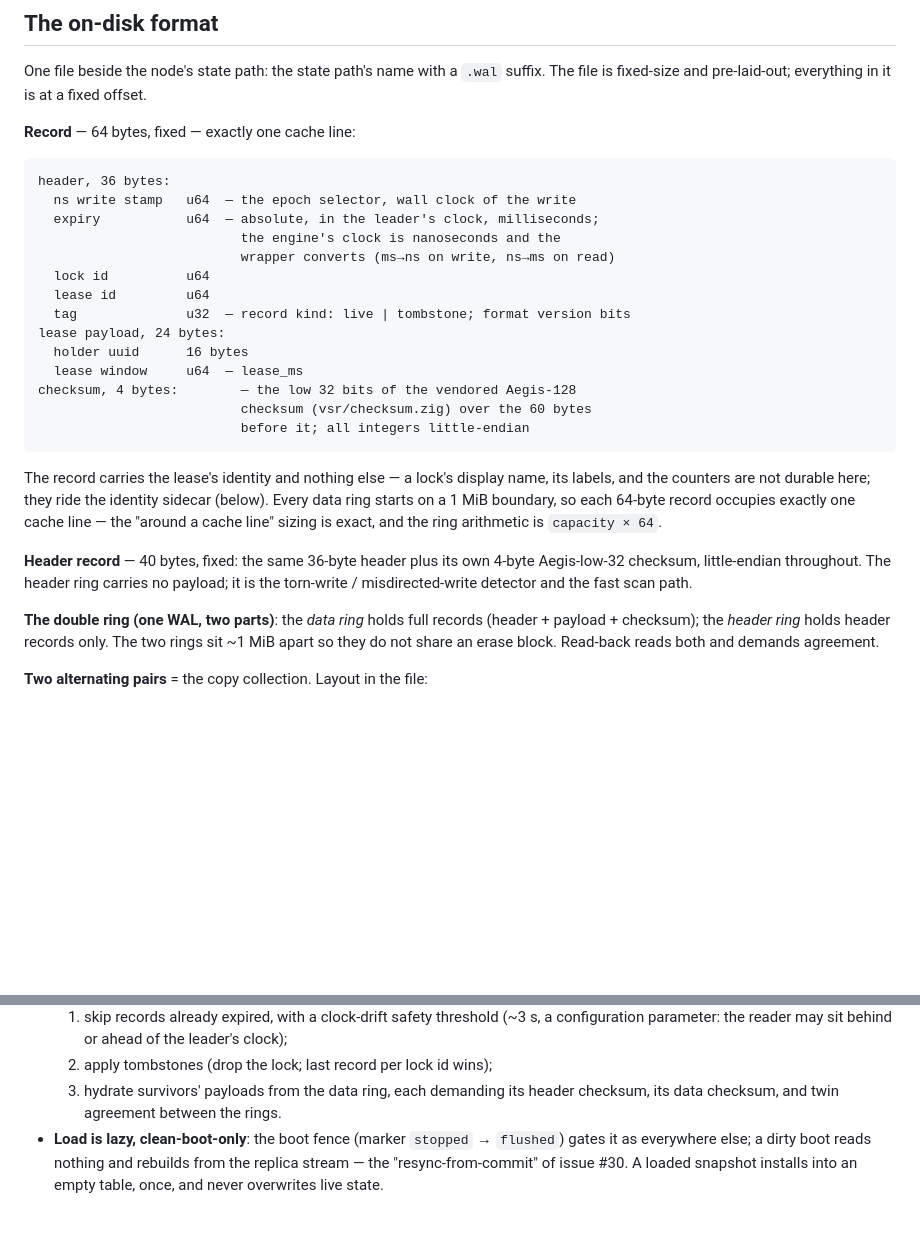
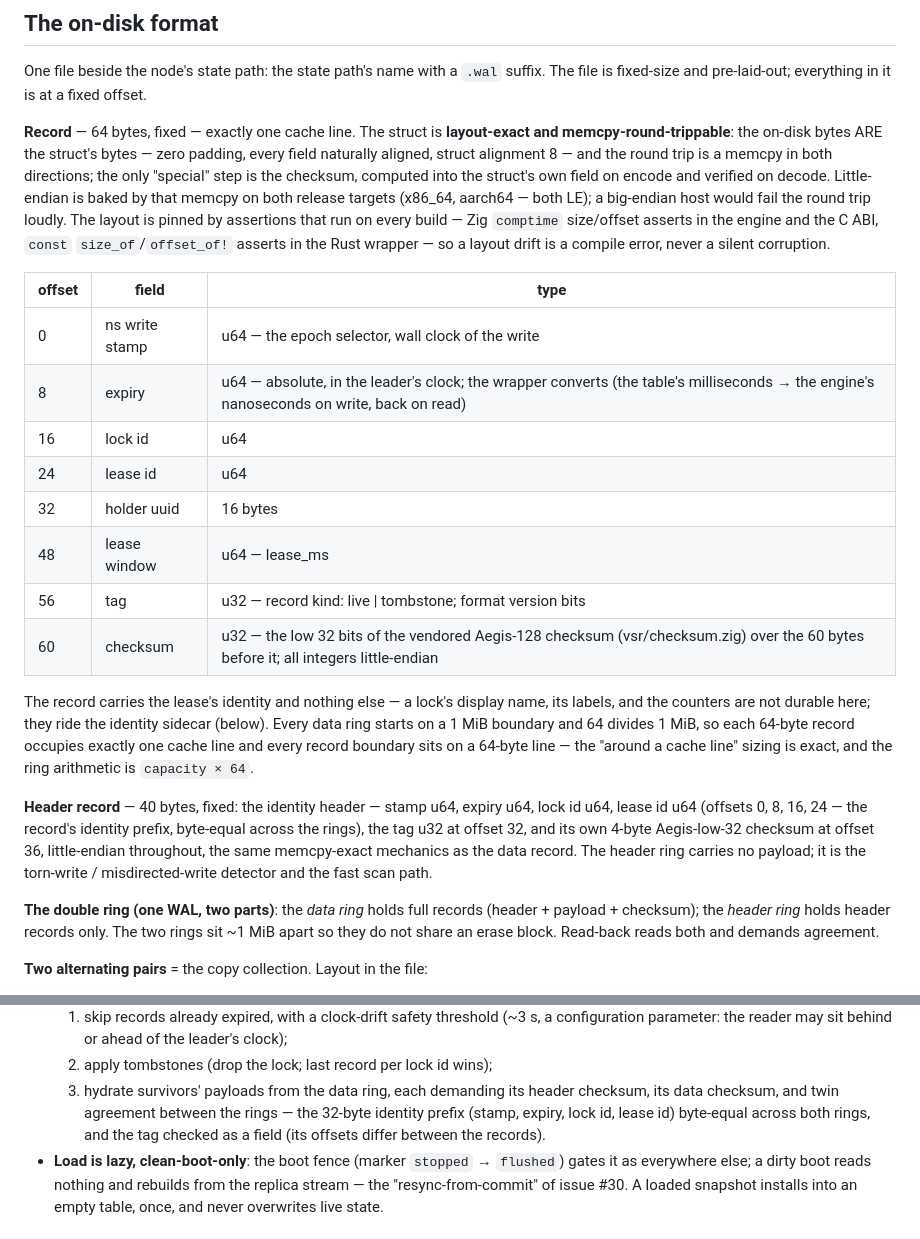
Before and after one commit to lua-lunet/lunet-locks, a Markdown page: docs/src/wal-snapshot.md, 2 parts joined by grey strips. GitHub-like rendering; blank space fills up the shorter version.

Commit message:
wip: the record is a layout-exact memcpy struct — 64 bytes, offset-pinned by comptime and const asserts both sides; the copy canary proves C layout, size, shape and endianness across the ABI on every build

````diff
--- a/docs/src/wal-snapshot.md
+++ b/docs/src/wal-snapshot.md
@@ -77,36 +77,44 @@ One file beside the node's state path: the state path's name with a `.wal`
 suffix. The file is fixed-size and pre-laid-out; everything in it is at a
 fixed offset.
 
-**Record** — 64 bytes, fixed — exactly one cache line:
+**Record** — 64 bytes, fixed — exactly one cache line. The struct is
+**layout-exact and memcpy-round-trippable**: the on-disk bytes ARE the
+struct's bytes — zero padding, every field naturally aligned, struct
+alignment 8 — and the round trip is a memcpy in both directions; the only
+"special" step is the checksum, computed into the struct's own field on
+encode and verified on decode. Little-endian is baked by that memcpy on
+both release targets (x86_64, aarch64 — both LE); a big-endian host would
+fail the round trip loudly. The layout is pinned by assertions that run
+on every build — Zig `comptime` size/offset asserts in the engine and the
+C ABI, `const` `size_of`/`offset_of!` asserts in the Rust wrapper — so a
+layout drift is a compile error, never a silent corruption.
 
-```text
-header, 36 bytes:
-  ns write stamp   u64  — the epoch selector, wall clock of the write
-  expiry           u64  — absolute, in the leader's clock, milliseconds;
-                          the engine's clock is nanoseconds and the
-                          wrapper converts (ms→ns on write, ns→ms on read)
-  lock id          u64
-  lease id         u64
-  tag              u32  — record kind: live | tombstone; format version bits
-lease payload, 24 bytes:
-  holder uuid      16 bytes
-  lease window     u64  — lease_ms
-checksum, 4 bytes:        — the low 32 bits of the vendored Aegis-128
-                          checksum (vsr/checksum.zig) over the 60 bytes
-                          before it; all integers little-endian
-```
+| offset | field | type |
+| --- | --- | --- |
+| 0 | ns write stamp | u64 — the epoch selector, wall clock of the write |
+| 8 | expiry | u64 — absolute, in the leader's clock; the wrapper converts (the table's milliseconds → the engine's nanoseconds on write, back on read) |
+| 16 | lock id | u64 |
+| 24 | lease id | u64 |
+| 32 | holder uuid | 16 bytes |
+| 48 | lease window | u64 — lease_ms |
+| 56 | tag | u32 — record kind: live \| tombstone; format version bits |
+| 60 | checksum | u32 — the low 32 bits of the vendored Aegis-128 checksum (vsr/checksum.zig) over the 60 bytes before it; all integers little-endian |
 
 The record carries the lease's identity and nothing else — a lock's
 display name, its labels, and the counters are not durable here; they
 ride the identity sidecar (below). Every data ring starts on a 1 MiB
-boundary, so each 64-byte record occupies exactly one cache line — the
+boundary and 64 divides 1 MiB, so each 64-byte record occupies exactly
+one cache line and every record boundary sits on a 64-byte line — the
 "around a cache line" sizing is exact, and the ring arithmetic is
 `capacity × 64`.
 
-**Header record** — 40 bytes, fixed: the same 36-byte header plus its own
-4-byte Aegis-low-32 checksum, little-endian throughout. The header ring
-carries no payload; it is the torn-write / misdirected-write detector and
-the fast scan path.
+**Header record** — 40 bytes, fixed: the identity header — stamp u64,
+expiry u64, lock id u64, lease id u64 (offsets 0, 8, 16, 24 — the
+record's identity prefix, byte-equal across the rings), the tag u32 at
+offset 32, and its own 4-byte Aegis-low-32 checksum at offset 36,
+little-endian throughout, the same memcpy-exact mechanics as the data
+record. The header ring carries no payload; it is the torn-write /
+misdirected-write detector and the fast scan path.
 
 **The double ring (one WAL, two parts)**: the *data ring* holds full
 records (header + payload + checksum); the *header ring* holds header
@@ -197,7 +205,9 @@ Chubby's sequencer, ZooKeeper's zxid and etcd's revision).
   2. apply tombstones (drop the lock; last record per lock id wins);
   3. hydrate survivors' payloads from the data ring, each demanding its
      header checksum, its data checksum, and twin agreement between the
-     rings.
+     rings — the 32-byte identity prefix (stamp, expiry, lock id, lease
+     id) byte-equal across both rings, and the tag checked as a field
+     (its offsets differ between the records).
 - **Load is lazy, clean-boot-only**: the boot fence (marker `stopped` →
   `flushed`) gates it as everywhere else; a dirty boot reads nothing and
   rebuilds from the replica stream — the "resync-from-commit" of issue
````
Also changed, not shown: other parts of docs/src/wal-snapshot.md (+30 -1 lines).
